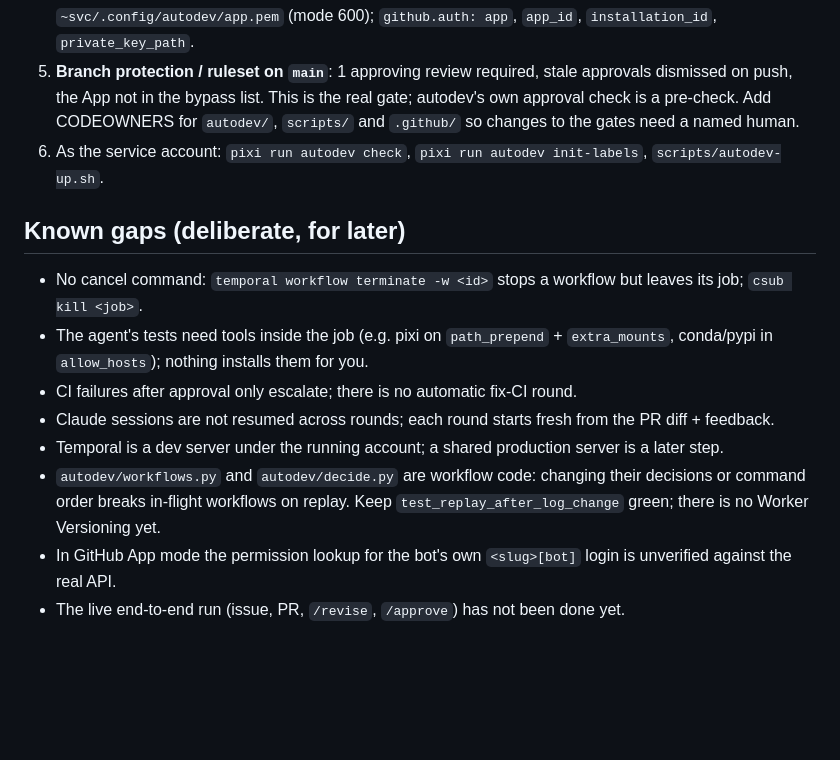
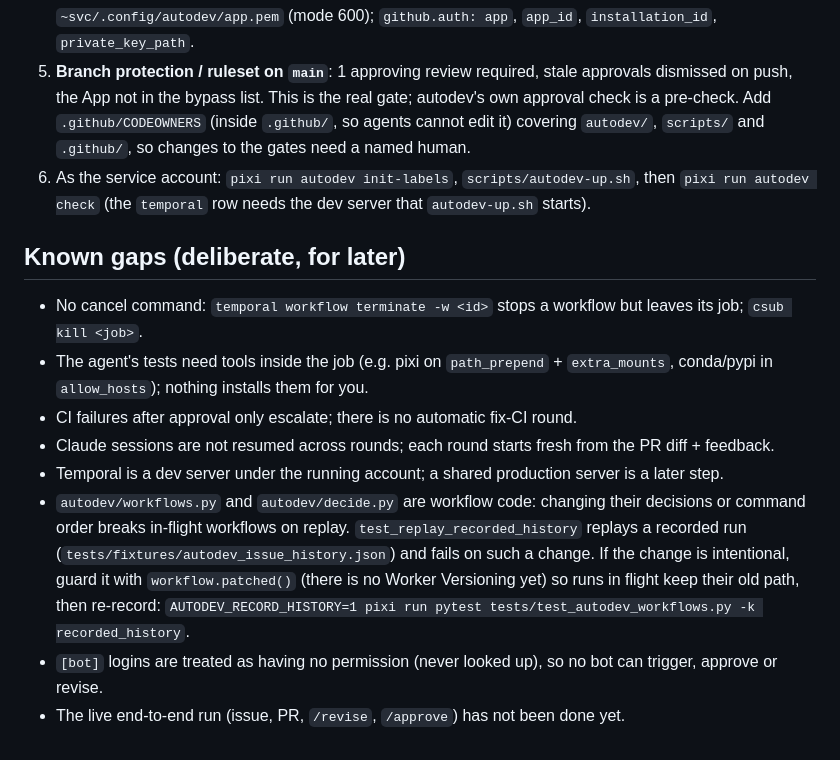
Before and after one commit to JaneliaSciComp/mia-workflow-prototype, a Markdown page: notes/autodev-runbook.md, the part around one of its changes. GitHub-like rendering; blank space fills up the shorter version.

```diff
--- a/notes/autodev-runbook.md
+++ b/notes/autodev-runbook.md
@@ -56,8 +65,10 @@ comment `/approve <first 7+ chars of the head sha>` instead.
    `private_key_path`.
 5. **Branch protection / ruleset on `main`**: 1 approving review required, stale approvals dismissed on push,
    the App not in the bypass list. This is the real gate; autodev's own approval check is a pre-check.
-   Add CODEOWNERS for `autodev/`, `scripts/` and `.github/` so changes to the gates need a named human.
-6. As the service account: `pixi run autodev check`, `pixi run autodev init-labels`, `scripts/autodev-up.sh`.
+   Add `.github/CODEOWNERS` (inside `.github/`, so agents cannot edit it) covering `autodev/`, `scripts/` and
+   `.github/`, so changes to the gates need a named human.
+6. As the service account: `pixi run autodev init-labels`, `scripts/autodev-up.sh`, then `pixi run autodev check`
+   (the `temporal` row needs the dev server that `autodev-up.sh` starts).
 
 ## Known gaps (deliberate, for later)
 
@@ -68,6 +79,9 @@ comment `/approve <first 7+ chars of the head sha>` instead.
 - Claude sessions are not resumed across rounds; each round starts fresh from the PR diff + feedback.
 - Temporal is a dev server under the running account; a shared production server is a later step.
 - `autodev/workflows.py` and `autodev/decide.py` are workflow code: changing their decisions or command order
-  breaks in-flight workflows on replay. Keep `test_replay_after_log_change` green; there is no Worker Versioning yet.
-- In GitHub App mode the permission lookup for the bot's own `<slug>[bot]` login is unverified against the real API.
+  breaks in-flight workflows on replay. `test_replay_recorded_history` replays a recorded run
+  (`tests/fixtures/autodev_issue_history.json`) and fails on such a change. If the change is intentional, guard it
+  with `workflow.patched()` (there is no Worker Versioning yet) so runs in flight keep their old path, then
+  re-record: `AUTODEV_RECORD_HISTORY=1 pixi run pytest tests/test_autodev_workflows.py -k recorded_history`.
+- `[bot]` logins are treated as having no permission (never looked up), so no bot can trigger, approve or revise.
 - The live end-to-end run (issue, PR, `/revise`, `/approve`) has not been done yet.
```
Also changed, not shown: other parts of notes/autodev-runbook.md (+16 -7 lines), notes/plans/2026-10-10-autodev-basic-loop.md (+1 -1 lines).
